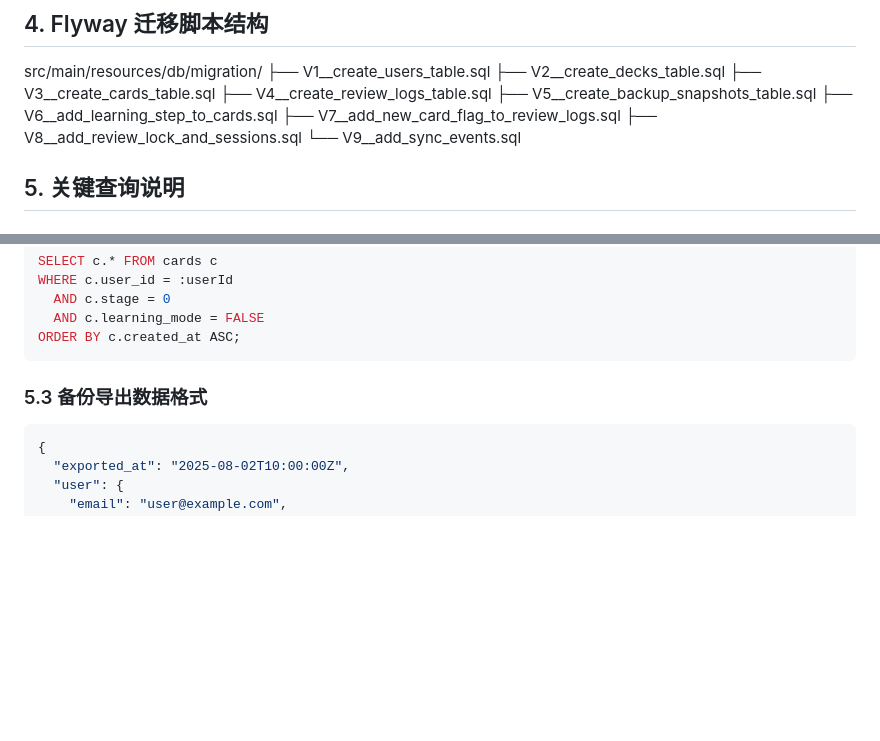
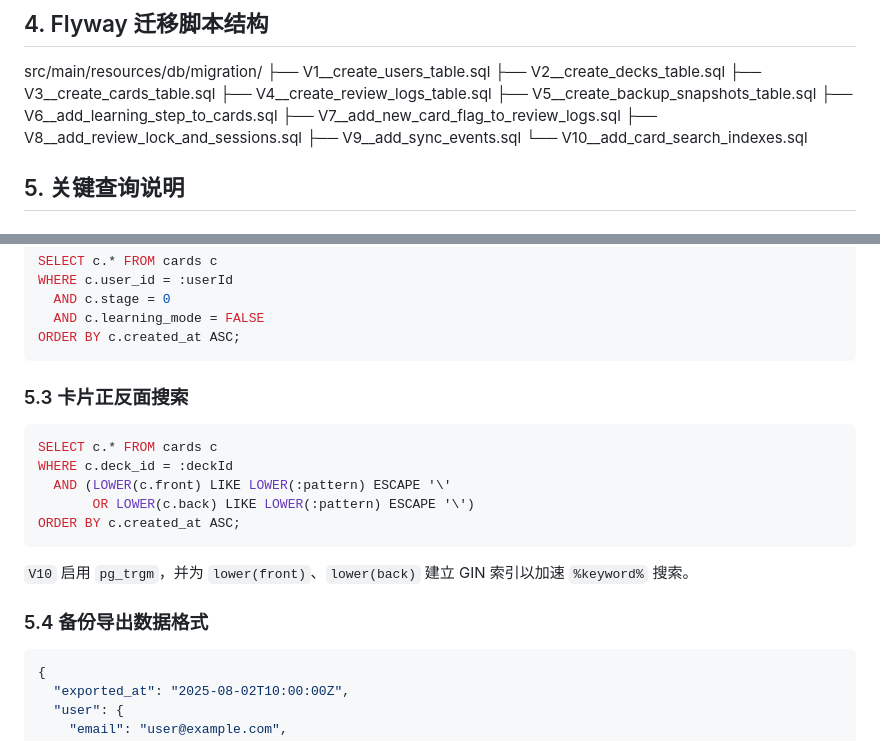
Before and after one commit to ISO-N/karis-review, a Markdown page: docs/design/database.md, 2 parts joined by grey strips. GitHub-like rendering; blank space fills up the shorter version.

Commit message:
docs: 更新搜索接口文档与迁移脚本索引 api docs and migration list for card search

````diff
--- a/docs/design/database.md
+++ b/docs/design/database.md
@@ -233,7 +233,8 @@ src/main/resources/db/migration/
 ├── V6__add_learning_step_to_cards.sql
 ├── V7__add_new_card_flag_to_review_logs.sql
 ├── V8__add_review_lock_and_sessions.sql
-└── V9__add_sync_events.sql
+├── V9__add_sync_events.sql
+└── V10__add_card_search_indexes.sql
 
 ## 5. 关键查询说明
 
@@ -263,7 +264,19 @@ WHERE c.user_id = :userId
 ORDER BY c.created_at ASC;
 ```
 
-### 5.3 备份导出数据格式
+### 5.3 卡片正反面搜索
+
+```sql
+SELECT c.* FROM cards c
+WHERE c.deck_id = :deckId
+  AND (LOWER(c.front) LIKE LOWER(:pattern) ESCAPE '\'
+       OR LOWER(c.back) LIKE LOWER(:pattern) ESCAPE '\')
+ORDER BY c.created_at ASC;
+```
+
+`V10` 启用 `pg_trgm`，并为 `lower(front)`、`lower(back)` 建立 GIN 索引以加速 `%keyword%` 搜索。
+
+### 5.4 备份导出数据格式
 
 ```json
 {
````
Also changed, not shown: docs/design/api.md (+1 -0 lines).
